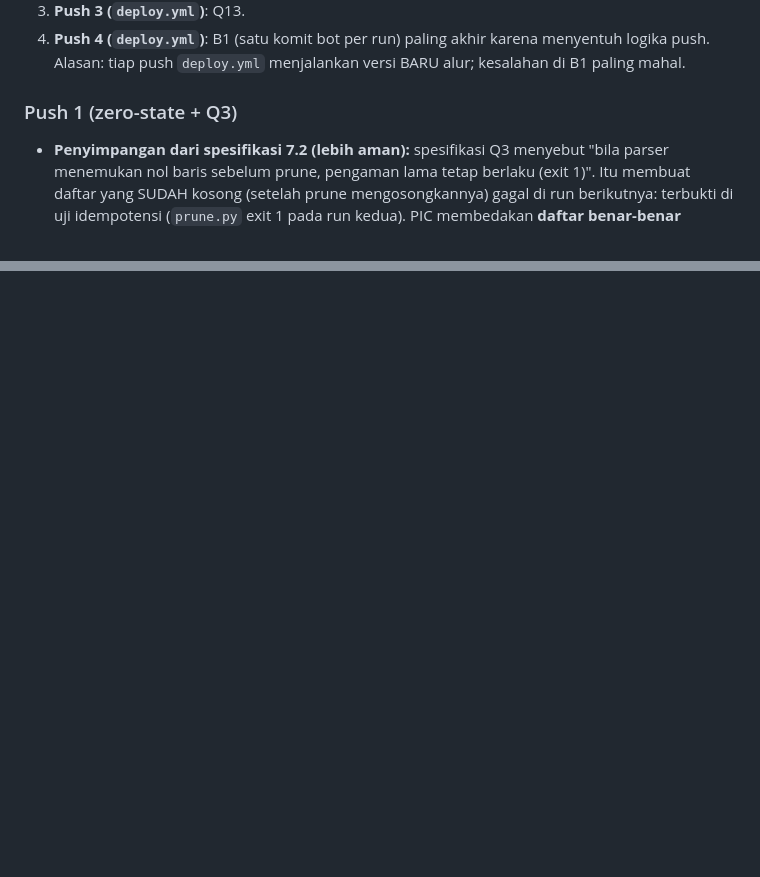
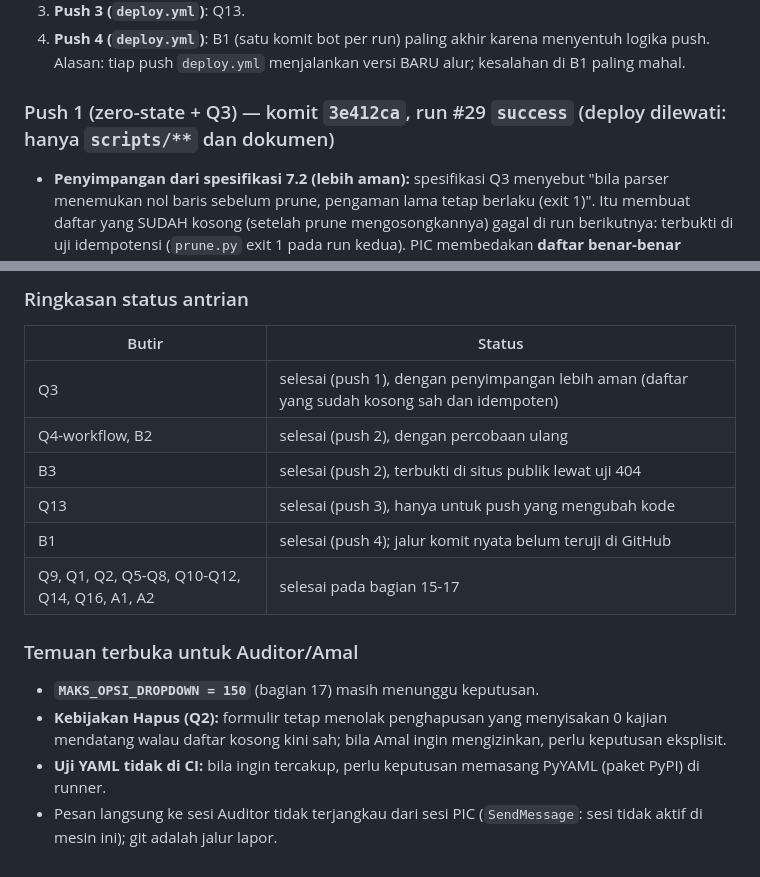
Before and after one commit to reconciler/jadwalkajian, a Markdown page: AUDIT-HANDOFF-2026-10-02.md, 2 parts joined by grey strips. Rendered like a GitHub page; blank space fills up the shorter version.

```diff
--- a/AUDIT-HANDOFF-2026-10-02.md
+++ b/AUDIT-HANDOFF-2026-10-02.md
@@ -318,7 +318,7 @@ Approval diverifikasi PIC di git (komit `d523995`, hanya mengubah berkas Auditor
 3. **Push 3 (`deploy.yml`)**: Q13.
 4. **Push 4 (`deploy.yml`)**: B1 (satu komit bot per run) paling akhir karena menyentuh logika push. Alasan: tiap push `deploy.yml` menjalankan versi BARU alur; kesalahan di B1 paling mahal.
 
-### Push 1 (zero-state + Q3)
+### Push 1 (zero-state + Q3) — komit `3e412ca`, run #29 `success` (deploy dilewati: hanya `scripts/**` dan dokumen)
 - **Penyimpangan dari spesifikasi 7.2 (lebih aman):** spesifikasi Q3 menyebut "bila parser menemukan nol baris sebelum prune, pengaman lama tetap berlaku (exit 1)". Itu membuat daftar yang SUDAH kosong (setelah prune mengosongkannya) gagal di run berikutnya: terbukti di uji idempotensi (`prune.py` exit 1 pada run kedua). PIC membedakan **daftar benar-benar kosong** (struktur array utuh dan badan array hanya spasi) dari **parser rusak** (badan array berisi baris yang tidak dikenali, atau penanda hilang): yang pertama sah dan idempoten, yang kedua tetap exit 1 dengan pesan lama. Tujuan pengaman tetap terjaga.
 - `build.py`: `ARRAY_AWAL`, `ARRAY_AKHIR`, `punya_array_events()`, `array_events_kosong()`; daftar kosong menghasilkan blok statis ("Belum ada kajian mendatang.") dan JSON-LD `ItemList` kosong yang sah. `prune.py`: konstanta penanda yang sama (uji memastikan pola identik), `array_kosong()`, hasil prune boleh nol event hanya bila penanda utuh. `ingest_core.sisipkan()`: pada array kosong menyisipkan tepat setelah `const allEvents=[`. `simulasi_terbit()`: daftar kosong/tanpa kajian mendatang kini sah (`None`), gagal hanya bila baris tak dikenali atau struktur hilang.
 - **Q2 dipertahankan sebagai kebijakan** (bukan lagi karena prune menolak): Hapus lewat formulir yang menyisakan 0 kajian mendatang tetap ditolak (kemungkinan Target keliru); daftar kosong hanya terjadi otomatis saat semua kajian kedaluwarsa. Pesan penolakan diperbarui.
@@ -325,0 +343,15 @@ Approval diverifikasi PIC di git (komit `d523995`, hanya mengubah berkas Auditor
+### Ringkasan status antrian
+| Butir | Status |
+|---|---|
+| Q3 | selesai (push 1), dengan penyimpangan lebih aman (daftar yang sudah kosong sah dan idempoten) |
+| Q4-workflow, B2 | selesai (push 2), dengan percobaan ulang |
+| B3 | selesai (push 2), terbukti di situs publik lewat uji 404 |
+| Q13 | selesai (push 3), hanya untuk push yang mengubah kode |
+| B1 | selesai (push 4); jalur komit nyata belum teruji di GitHub |
+| Q9, Q1, Q2, Q5-Q8, Q10-Q12, Q14, Q16, A1, A2 | selesai pada bagian 15-17 |
+
+### Temuan terbuka untuk Auditor/Amal
+- **`MAKS_OPSI_DROPDOWN = 150`** (bagian 17) masih menunggu keputusan.
+- **Kebijakan Hapus (Q2):** formulir tetap menolak penghapusan yang menyisakan 0 kajian mendatang walau daftar kosong kini sah; bila Amal ingin mengizinkan, perlu keputusan eksplisit.
+- **Uji YAML tidak di CI:** bila ingin tercakup, perlu keputusan memasang PyYAML (paket PyPI) di runner.
+- Pesan langsung ke sesi Auditor tidak terjangkau dari sesi PIC (`SendMessage`: sesi tidak aktif di mesin ini); git adalah jalur lapor.
```
Also changed, not shown: other parts of AUDIT-HANDOFF-2026-10-02.md (+17 -0 lines).
